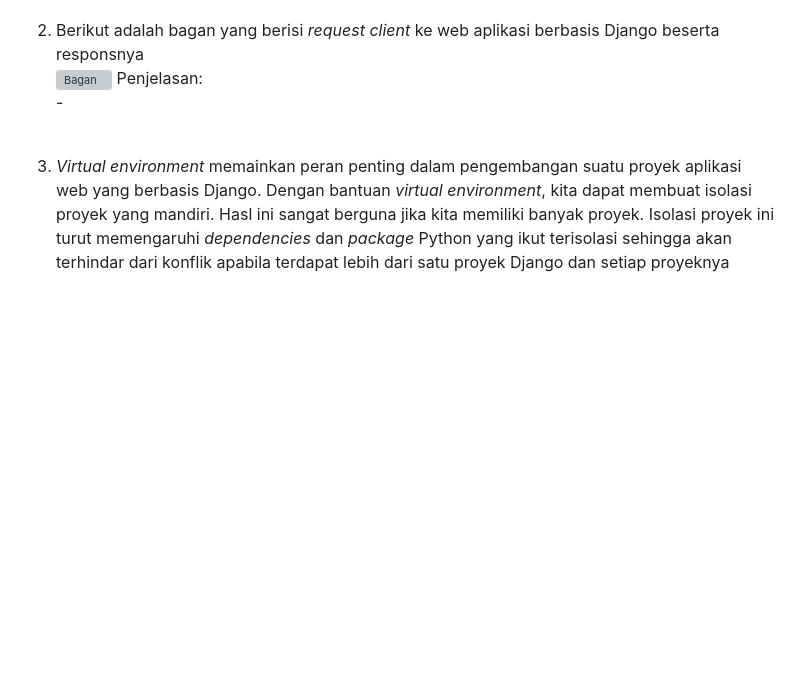
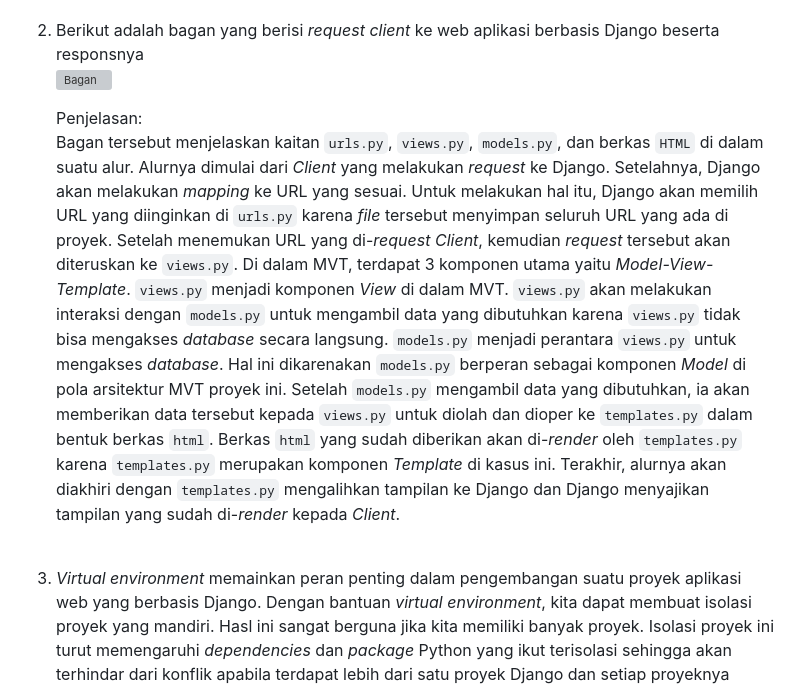
Before and after one commit to odracheer/coffeeine, a Markdown page: README.md, the part around the change. Rendered like a GitHub page; blank space fills up the shorter version; grey boxes are pictures that could not be loaded.

Commit message:
All questions done

```diff
--- a/README.md
+++ b/README.md
@@ -150,8 +150,9 @@ Link to Coffeeine 🔗: [https://coffeeine.adaptable.app/main/](https://coffeein
 
 2. Berikut adalah bagan yang berisi _request client_ ke web aplikasi berbasis Django beserta responsnya<br>
     ![Bagan](https://i.imgur.com/UaDPTdS.png)
+
     Penjelasan:<br>
-    -<br>
+    Bagan tersebut menjelaskan kaitan `urls.py`, `views.py`, `models.py`, dan berkas `HTML` di dalam suatu alur. Alurnya dimulai dari _Client_ yang melakukan _request_ ke Django. Setelahnya, Django akan melakukan _mapping_ ke URL yang sesuai. Untuk melakukan hal itu, Django akan memilih URL yang diinginkan di `urls.py` karena _file_ tersebut menyimpan seluruh URL yang ada di proyek. Setelah menemukan URL yang di-_request_ _Client_, kemudian _request_ tersebut akan diteruskan ke `views.py`. Di dalam MVT, terdapat 3 komponen utama yaitu _Model-View-Template_. `views.py` menjadi komponen _View_ di dalam MVT. `views.py` akan melakukan interaksi dengan `models.py` untuk mengambil data yang dibutuhkan karena `views.py` tidak bisa mengakses _database_ secara langsung. `models.py` menjadi perantara `views.py` untuk mengakses _database_. Hal ini dikarenakan `models.py` berperan sebagai komponen _Model_ di pola arsitektur MVT proyek ini. Setelah `models.py` mengambil data yang dibutuhkan, ia akan memberikan data tersebut kepada `views.py` untuk diolah dan dioper ke `templates.py` dalam bentuk berkas `html`. Berkas `html` yang sudah diberikan akan di-_render_ oleh `templates.py` karena `templates.py` merupakan komponen _Template_ di kasus ini. Terakhir, alurnya akan diakhiri dengan `templates.py` mengalihkan tampilan ke Django dan Django menyajikan tampilan yang sudah di-_render_ kepada _Client_.<br>
     <br>
 
 3. _Virtual environment_ memainkan peran penting dalam pengembangan suatu proyek aplikasi web yang berbasis Django. Dengan bantuan _virtual environment_, kita dapat membuat isolasi proyek yang mandiri. Hasl ini sangat berguna jika kita memiliki banyak proyek. Isolasi proyek ini turut memengaruhi _dependencies_ dan _package_ Python yang ikut terisolasi sehingga akan terhindar dari konflik apabila terdapat lebih dari satu proyek Django dan setiap proyeknya menggunakan versi yang berbeda (baik _package_ maupun _dependencies_).<br>
```
